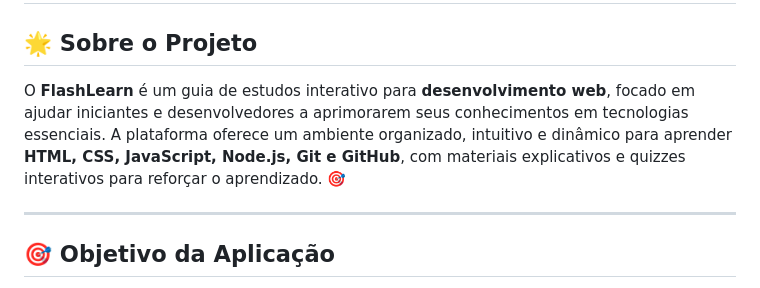
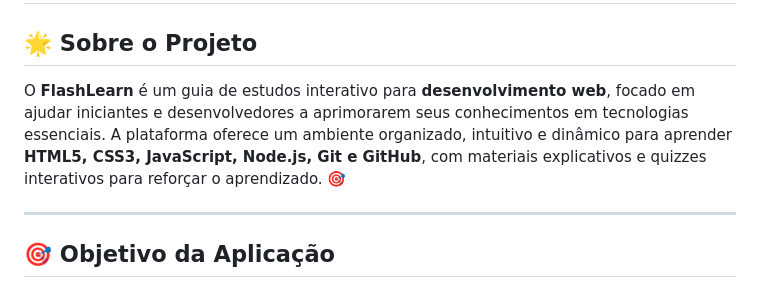
Before and after one commit to Devaks99/FlashLearn, a Markdown page: README.md, the part around the change. Rendered like a GitHub page.

```diff
--- a/README.md
+++ b/README.md
@@ -4,7 +4,7 @@
 
 ## 🌟 Sobre o Projeto
 
-O **FlashLearn** é um guia de estudos interativo para **desenvolvimento web**, focado em ajudar iniciantes e desenvolvedores a aprimorarem seus conhecimentos em tecnologias essenciais. A plataforma oferece um ambiente organizado, intuitivo e dinâmico para aprender **HTML, CSS, JavaScript, Node.js, Git e GitHub**, com materiais explicativos e quizzes interativos para reforçar o aprendizado. 🎯
+O **FlashLearn** é um guia de estudos interativo para **desenvolvimento web**, focado em ajudar iniciantes e desenvolvedores a aprimorarem seus conhecimentos em tecnologias essenciais. A plataforma oferece um ambiente organizado, intuitivo e dinâmico para aprender **HTML5, CSS3, JavaScript, Node.js, Git e GitHub**, com materiais explicativos e quizzes interativos para reforçar o aprendizado. 🎯
 
 ---
 
```
